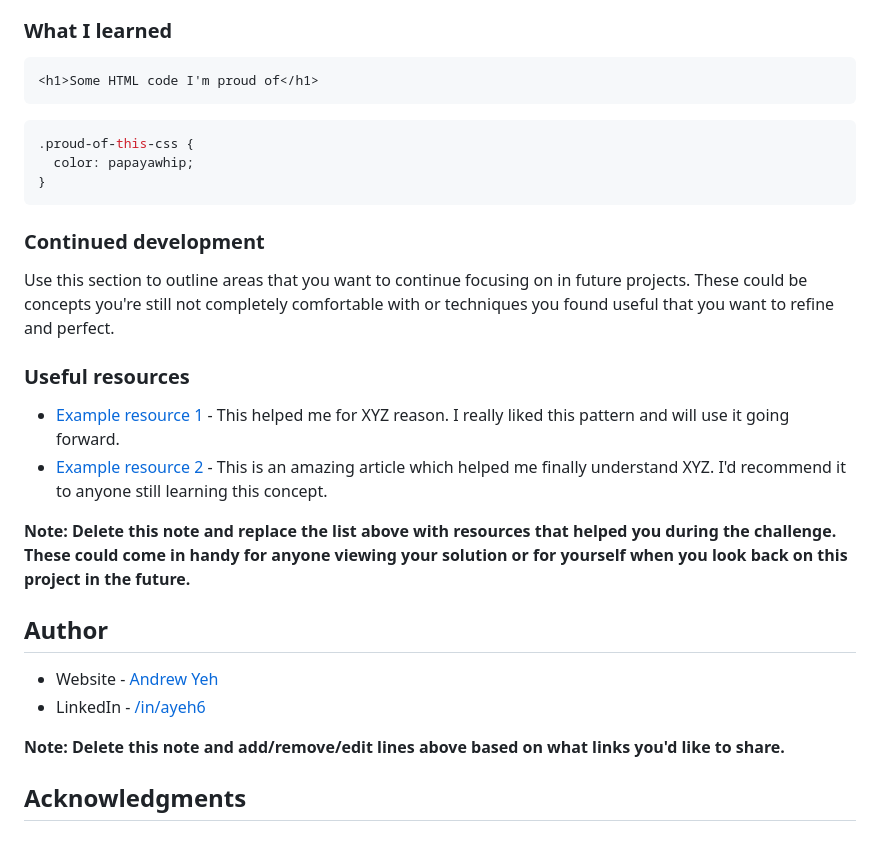
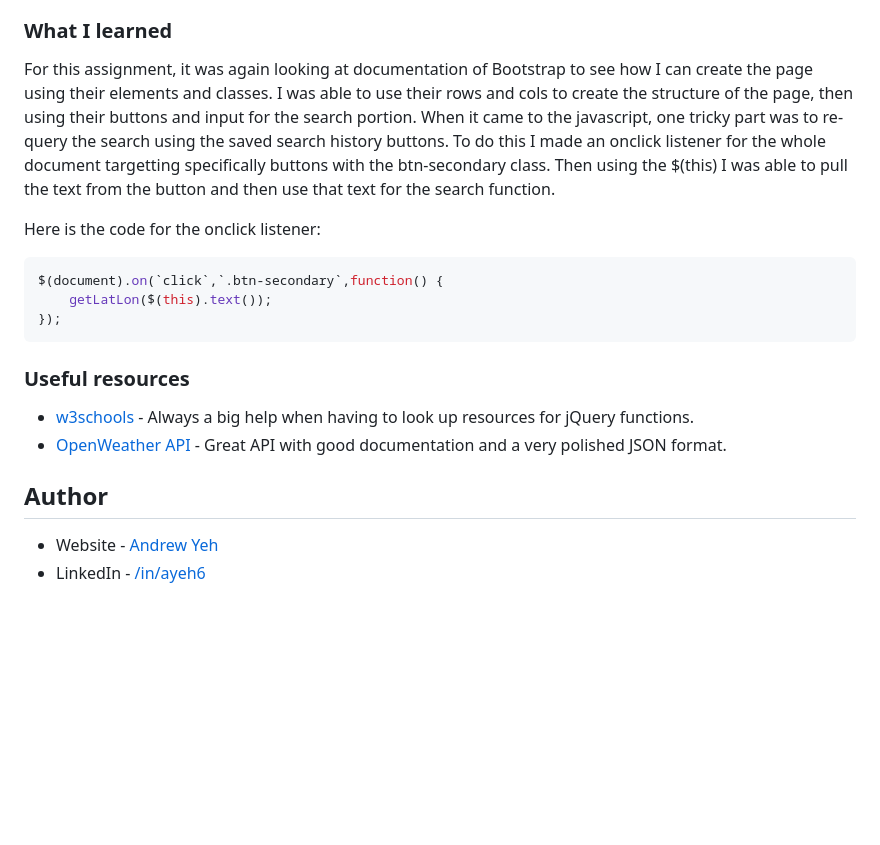
Before and after one commit to ayeh6/Weather-Dashboard, a Markdown page: README.md, the part around the change printed below. Rendered like a GitHub page; blank space fills up the shorter version.

````diff
--- a/README.md
+++ b/README.md
@@ -48,32 +61,22 @@ Add acceptance criteria here
 
 ### What I learned
 
-```html
-<h1>Some HTML code I'm proud of</h1>
+For this assignment, it was again looking at documentation of Bootstrap to see how I can create the page using their elements and classes. I was able to use their rows and cols to create the structure of the page, then using their buttons and input for the search portion. When it came to the javascript, one tricky part was to re-query the search using the saved search history buttons. To do this I made an onclick listener for the whole document targetting specifically buttons with the btn-secondary class. Then using the $(this) I was able to pull the text from the button and then use that text for the search function.
+
+Here is the code for the onclick listener:
+
+```js
+$(document).on(`click`,`.btn-secondary`,function() {
+    getLatLon($(this).text());
+});
 ```
-
-```css
-.proud-of-this-css {
-  color: papayawhip;
-}
-```
-
-### Continued development
-
-Use this section to outline areas that you want to continue focusing on in future projects. These could be concepts you're still not completely comfortable with or techniques you found useful that you want to refine and perfect.
 
 ### Useful resources
 
-- [Example resource 1](https://www.example.com) - This helped me for XYZ reason. I really liked this pattern and will use it going forward.
-- [Example resource 2](https://www.example.com) - This is an amazing article which helped me finally understand XYZ. I'd recommend it to anyone still learning this concept.
-
-**Note: Delete this note and replace the list above with resources that helped you during the challenge. These could come in handy for anyone viewing your solution or for yourself when you look back on this project in the future.**
+- [w3schools](https://www.w3schools.com/) - Always a big help when having to look up resources for jQuery functions.
+- [OpenWeather API](https://openweathermap.org/api) - Great API with good documentation and a very polished JSON format.
 
 ## Author
 
 - Website - [Andrew Yeh](https://ayeh6.github.io/Yeh-Andrew-Portfolio-Website/)
 - LinkedIn - [/in/ayeh6](https://www.linkedin.com/in/ayeh6/)
-
-**Note: Delete this note and add/remove/edit lines above based on what links you'd like to share.**
-
-## Acknowledgments
````
Also changed, not shown: other parts of README.md (+21 -8 lines), screenshot.png (added).
